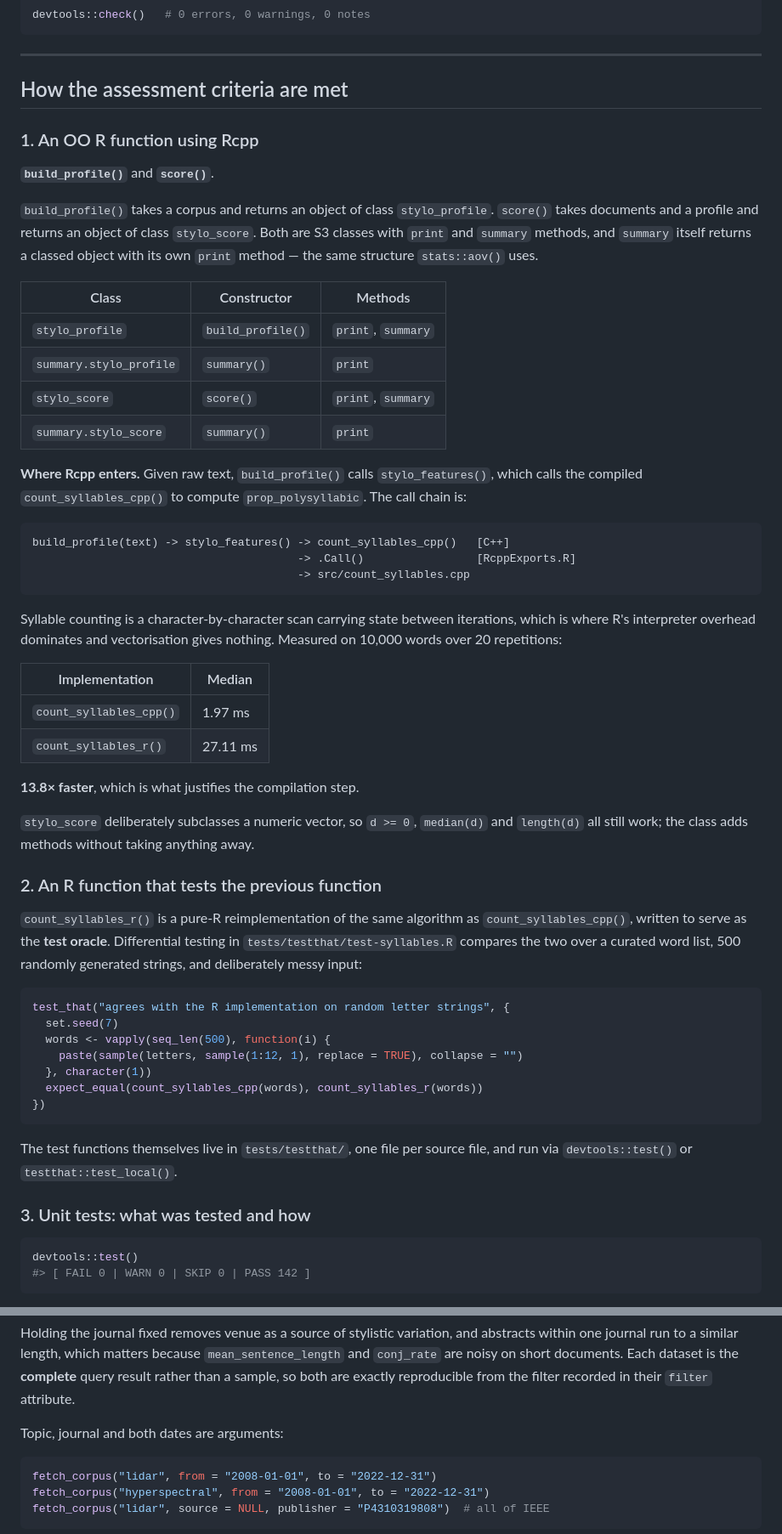
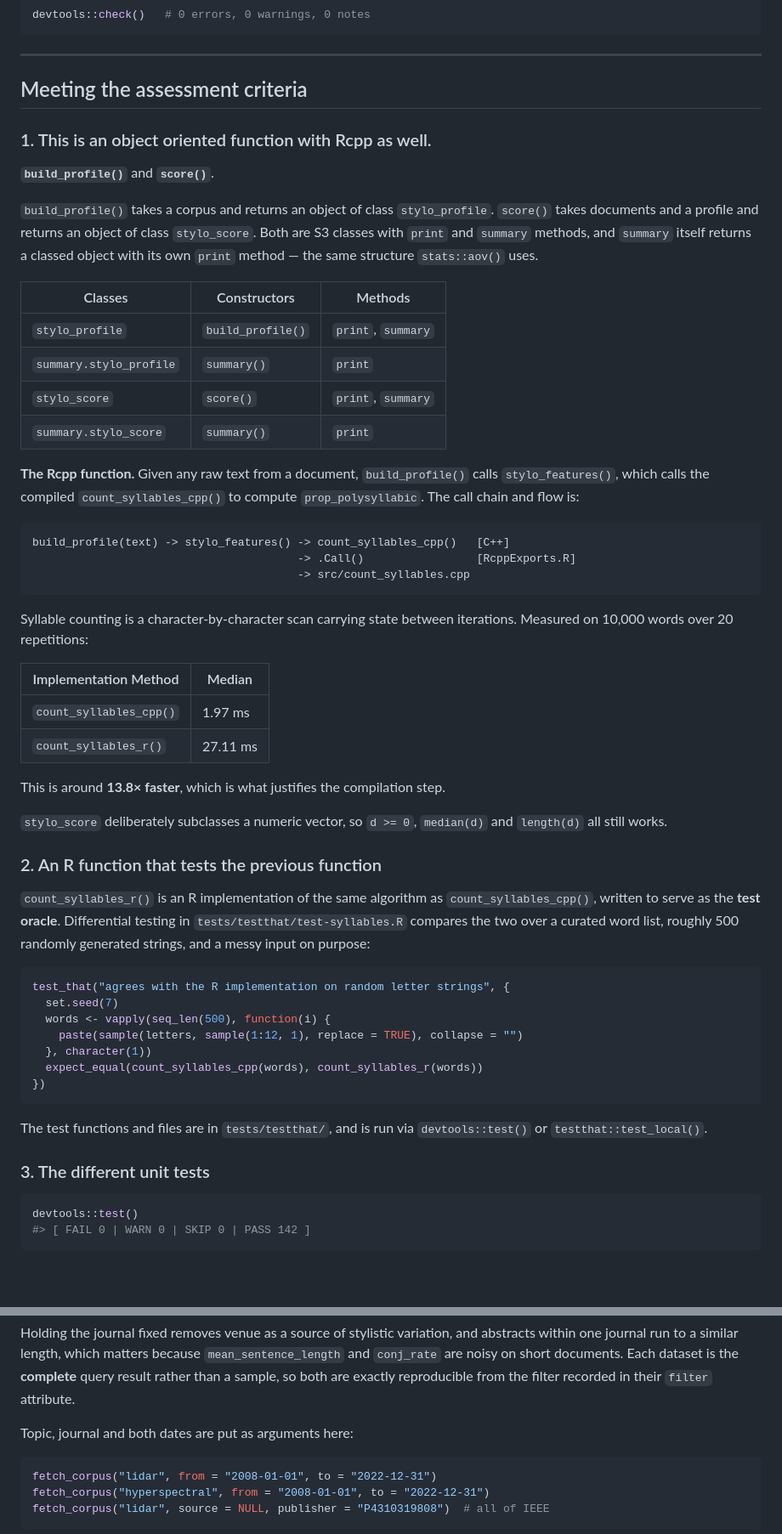
Before and after one commit to ArmandFS/data501_package, a Markdown page: README.md, 2 parts joined by grey strips. Shown at 85% size. Drawn GitHub-style; blank space fills up the shorter version.

Commit message:
Rewrite the README in plain prose
Trim the explanation to what a reader needs, and state under the results
that the contrast corpus is unlabelled so the table is not read as a
detection accuracy.

````diff
--- a/README.md
+++ b/README.md
@@ -65,9 +65,9 @@ devtools::check()   # 0 errors, 0 warnings, 0 notes
 
 ---
 
-## How the assessment criteria are met
+## Meeting the assessment criteria
 
-### 1. An OO R function using Rcpp
+### 1. This is an object oriented function with Rcpp as well.
 
 **`build_profile()`** and **`score()`**.
 
@@ -77,16 +77,16 @@ of class `stylo_score`. Both are S3 classes with `print` and `summary` methods,
 and `summary` itself returns a classed object with its own `print` method — the
 same structure `stats::aov()` uses.
 
-| Class | Constructor | Methods |
+| Classes | Constructors | Methods |
 |---|---|---|
 | `stylo_profile` | `build_profile()` | `print`, `summary` |
 | `summary.stylo_profile` | `summary()` | `print` |
 | `stylo_score` | `score()` | `print`, `summary` |
 | `summary.stylo_score` | `summary()` | `print` |
 
-**Where Rcpp enters.** Given raw text, `build_profile()` calls
+**The Rcpp function.** Given any raw text from a document, `build_profile()` calls
 `stylo_features()`, which calls the compiled `count_syllables_cpp()` to compute
-`prop_polysyllabic`. The call chain is:
+`prop_polysyllabic`. The call chain and flow is:
 
 ```
 build_profile(text) -> stylo_features() -> count_syllables_cpp()   [C++]
@@ -95,26 +95,24 @@ build_profile(text) -> stylo_features() -> count_syllables_cpp()   [C++]
 ```
 
 Syllable counting is a character-by-character scan carrying state between
-iterations, which is where R's interpreter overhead dominates and vectorisation
-gives nothing. Measured on 10,000 words over 20 repetitions:
+iterations. Measured on 10,000 words over 20 repetitions:
 
-| Implementation | Median |
+| Implementation Method | Median |
 |---|---|
 | `count_syllables_cpp()` | 1.97 ms |
 | `count_syllables_r()` | 27.11 ms |
 
-**13.8× faster**, which is what justifies the compilation step.
+This is around **13.8× faster**, which is what justifies the compilation step.
 
 `stylo_score` deliberately subclasses a numeric vector, so `d >= 0`,
-`median(d)` and `length(d)` all still work; the class adds methods without
-taking anything away.
+`median(d)` and `length(d)` all still works.
 
 ### 2. An R function that tests the previous function
 
-`count_syllables_r()` is a pure-R reimplementation of the same algorithm as
+`count_syllables_r()` is an R implementation of the same algorithm as
 `count_syllables_cpp()`, written to serve as the **test oracle**. Differential
 testing in `tests/testthat/test-syllables.R` compares the two over a curated
-word list, 500 randomly generated strings, and deliberately messy input:
+word list, roughly 500 randomly generated strings, and a messy input on purpose:
 
 ```r
 test_that("agrees with the R implementation on random letter strings", {
@@ -126,10 +124,9 @@ test_that("agrees with the R implementation on random letter strings", {
 })
 ```
 
-The test functions themselves live in `tests/testthat/`, one file per source
-file, and run via `devtools::test()` or `testthat::test_local()`.
+The test functions and files are in `tests/testthat/`, and is run via `devtools::test()` or `testthat::test_local()`.
 
-### 3. Unit tests: what was tested and how
+### 3. The different unit tests
 
 ```r
 devtools::test()
@@ -311,7 +282,7 @@ abstracts within one journal run to a similar length, which matters because
 dataset is the **complete** query result rather than a sample, so both are
 exactly reproducible from the filter recorded in their `filter` attribute.
 
-Topic, journal and both dates are arguments:
+Topic, journal and both dates are put as arguments here:
 
 ```r
 fetch_corpus("lidar", from = "2008-01-01", to = "2022-12-31")
````
Also changed, not shown: other parts of README.md (+22 -62 lines).
